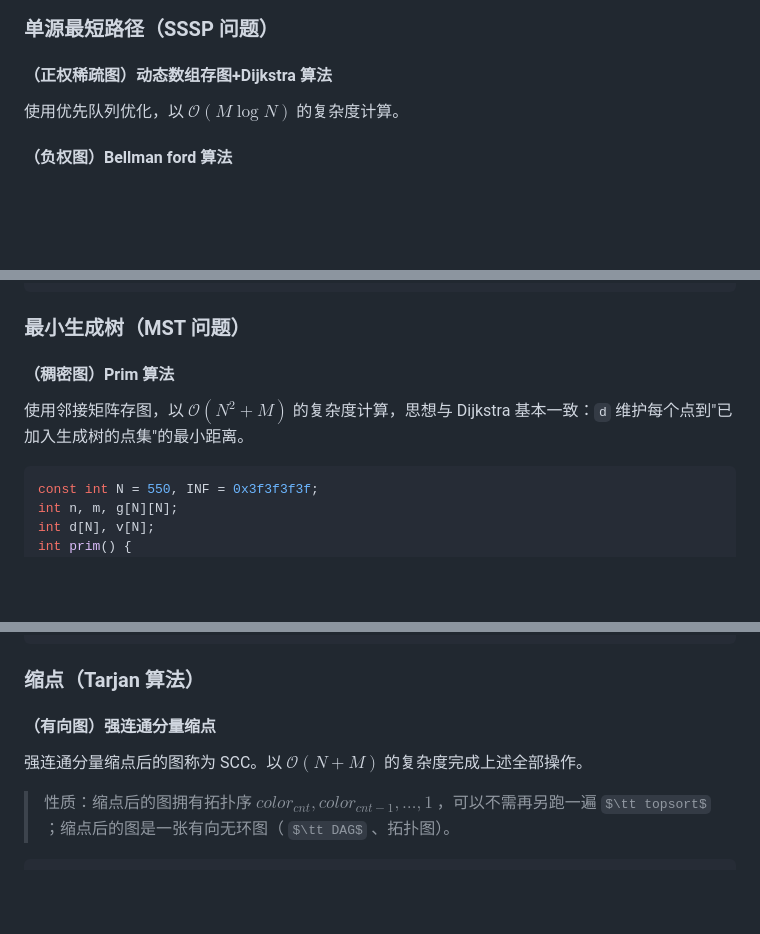
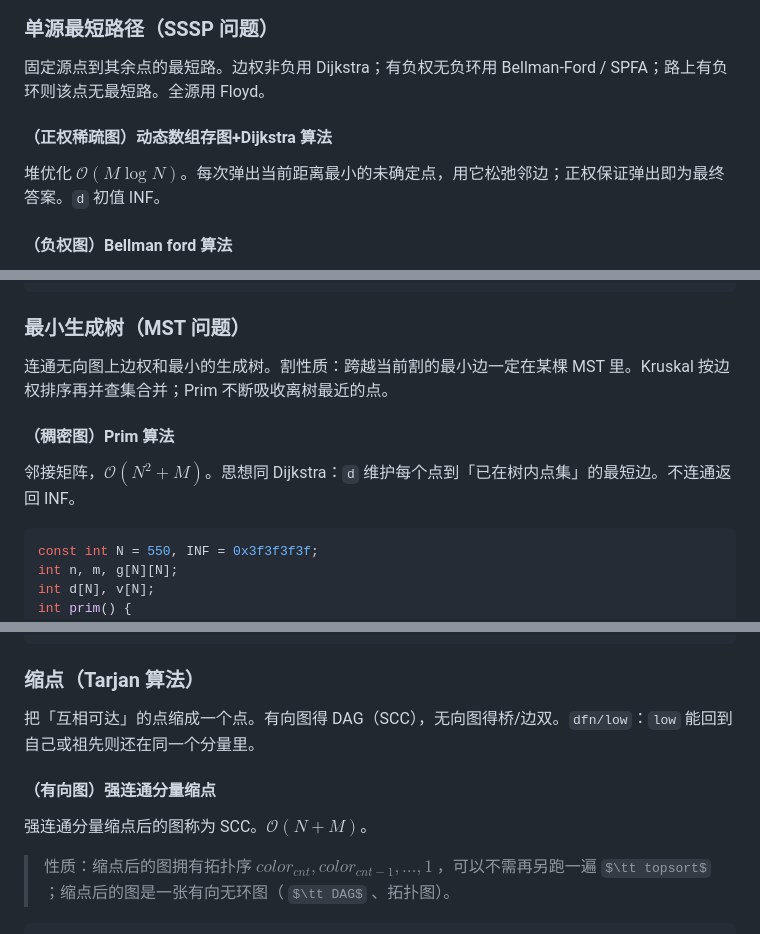
Before and after one commit to EmptyDust/Templates-XCPC, a Markdown page: 图论.md, 3 parts joined by grey strips. Drawn GitHub-style; some formulas as TeX source; blank space fills up the shorter version.

````diff
--- a/图论.md
+++ b/图论.md
@@ -88,9 +88,11 @@ $G=(V,E)$ 是一个无向图。
 
 ### 单源最短路径（SSSP 问题）
 
+固定源点到其余点的最短路。边权非负用 Dijkstra；有负权无负环用 Bellman-Ford / SPFA；路上有负环则该点无最短路。全源用 Floyd。
+
 #### （正权稀疏图）动态数组存图+Dijkstra 算法
 
-使用优先队列优化，以 $\mathcal O(M\log N)$ 的复杂度计算。
+堆优化 $\mathcal O(M\log N)$。每次弹出当前距离最小的未确定点，用它松弛邻边；正权保证弹出即为最终答案。`d` 初值 INF。
 
 #### （负权图）Bellman ford 算法
 
@@ -251,9 +253,11 @@ for (int i = 1; i <= n; i++) {
 
 ### 最小生成树（MST 问题）
 
+连通无向图上边权和最小的生成树。割性质：跨越当前割的最小边一定在某棵 MST 里。Kruskal 按边权排序再并查集合并；Prim 不断吸收离树最近的点。
+
 #### （稠密图）Prim 算法
 
-使用邻接矩阵存图，以 $\mathcal{O}(N^2+M)$ 的复杂度计算，思想与 Dijkstra 基本一致：`d` 维护每个点到"已加入生成树的点集"的最小距离。
+邻接矩阵，$\mathcal{O}(N^2+M)$。思想同 Dijkstra：`d` 维护每个点到「已在树内点集」的最短边。不连通返回 INF。
 
 ```cpp
 const int N = 550, INF = 0x3f3f3f3f;
@@ -342,9 +346,11 @@ struct Tree {
 
 ### 缩点（Tarjan 算法）
 
+把「互相可达」的点缩成一个点。有向图得 DAG（SCC），无向图得桥/边双。`dfn/low`：`low` 能回到自己或祖先则还在同一个分量里。
+
 #### （有向图）强连通分量缩点
 
-强连通分量缩点后的图称为 SCC。以 $\mathcal O (N + M)$ 的复杂度完成上述全部操作。
+强连通分量缩点后的图称为 SCC。$\mathcal O(N+M)$。
 
 > 性质：缩点后的图拥有拓扑序 $color_{cnt}, color_{cnt-1},…,1$ ，可以不需再另跑一遍 $\tt topsort$ ；缩点后的图是一张有向无环图（ $\tt DAG$ 、拓扑图）。
 
````
Also changed, not shown: other parts of 图论.md (+10 -4 lines), 串.md (+12 -6 lines).
